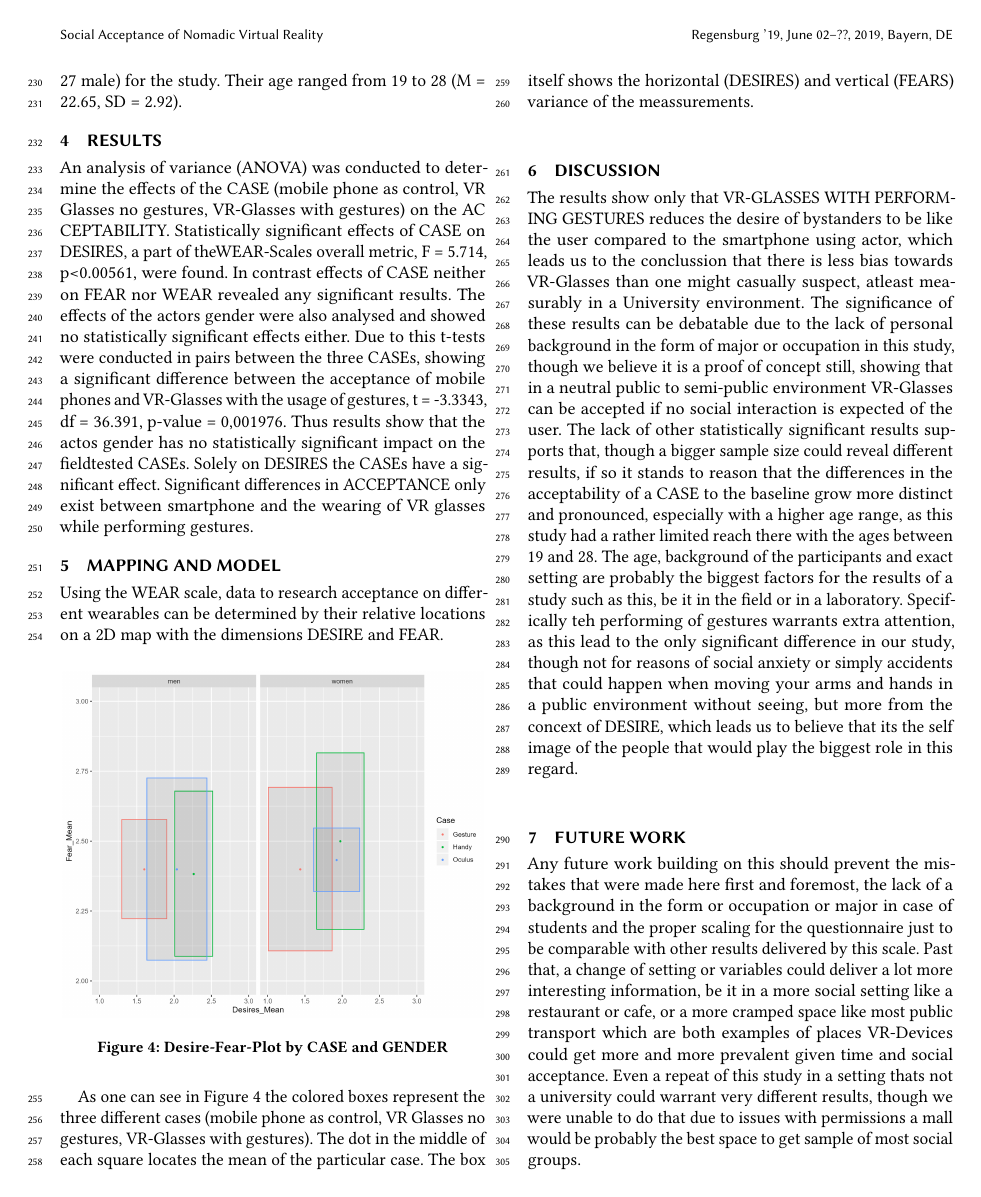
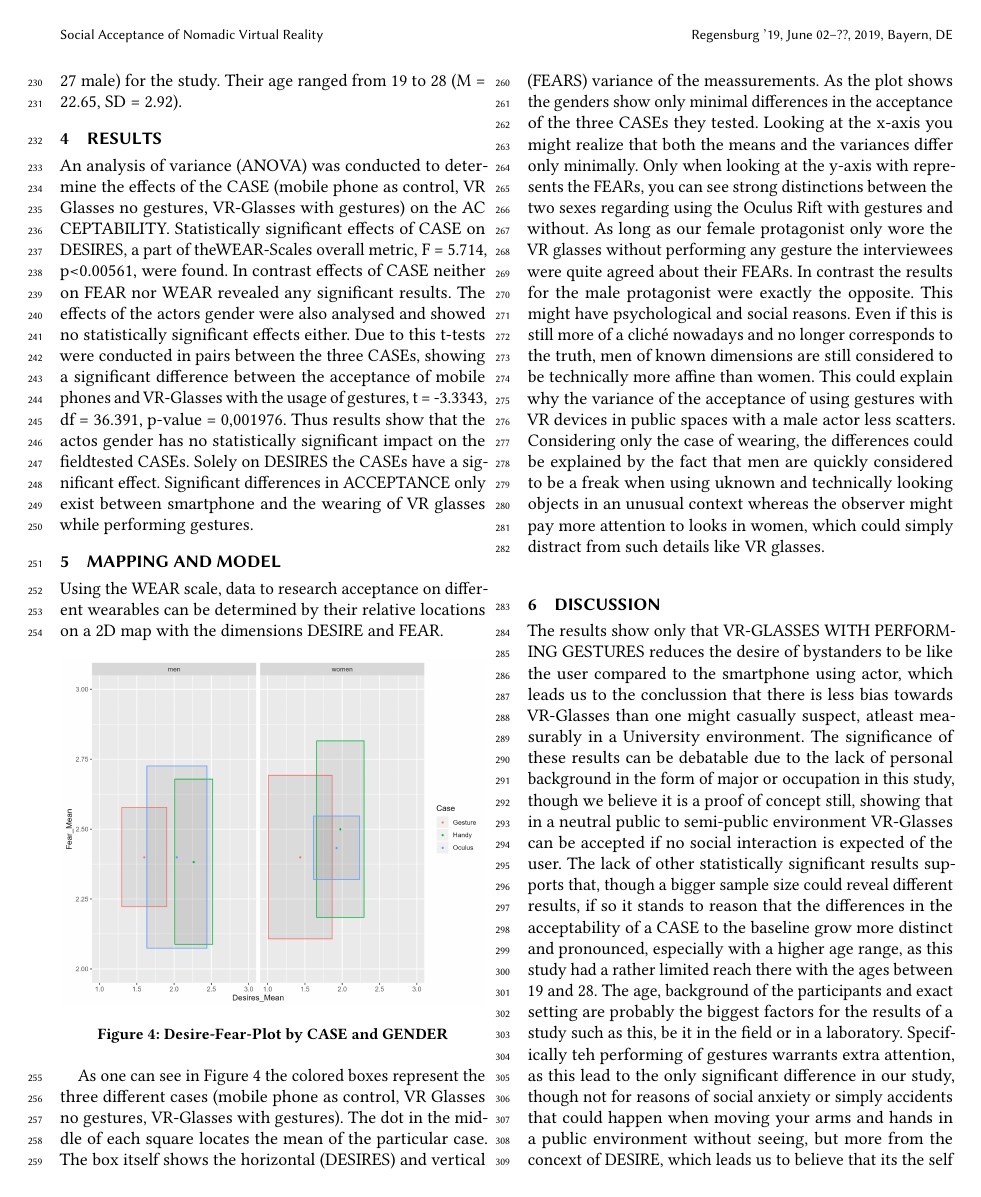
Before and after one commit to tomNedorost/MMI, a LaTeX paper (LaTeX Template/samples/sample-sigchi.tex): page 5 of 6. Compiled offline with pdfLaTeX.

Commit message:
M&M extend

```diff
--- a/LaTeX Template/samples/sample-sigchi.tex
+++ b/LaTeX Template/samples/sample-sigchi.tex
@@ -243,7 +243,7 @@ Using the WEAR scale, data to research acceptance on different wearables can be
 \caption{Desire-Fear-Plot by CASE and GENDER}
 \end{figure}
 
-As one can see in Figure 4 the colored boxes represent the three different cases  (mobile phone as control, VR Glasses no gestures, VR-Glasses with gestures). The dot in the middle of each square locates the mean of the particular case. The box itself shows the horizontal (DESIRES) and vertical (FEARS) variance of the meassurements.
+As one can see in Figure 4 the colored boxes represent the three different cases  (mobile phone as control, VR Glasses no gestures, VR-Glasses with gestures). The dot in the middle of each square locates the mean of the particular case. The box itself shows the horizontal (DESIRES) and vertical (FEARS) variance of the meassurements. As the plot shows the genders show only minimal differences in the acceptance of the three CASEs they tested. Looking at the x-axis you might realize that both the means and the variances differ only minimally. Only when looking at the y-axis with represents the FEARs, you can see strong distinctions between the two sexes regarding using the Oculus Rift with gestures and without. As long as our female protagonist only wore the VR glasses without performing any gesture the interviewees were quite agreed about their FEARs. In contrast the results for the male protagonist were exactly the opposite. This might have psychological and social reasons. Even if this is still more of a cliché nowadays and no longer corresponds to the truth, men of known dimensions are still considered to be technically more affine than women. This could explain why the variance of the acceptance of using gestures with VR devices in public spaces with a male actor less scatters. Considering only the case of wearing, the differences could be explained by the fact that men are quickly considered to be a freak when using uknown and technically looking objects in an unusual context whereas the observer might pay more attention to looks in women, which could simply distract from such details like VR glasses.
 
 \section {Discussion}
 The results show only that VR-GLASSES WITH PERFORMING GESTURES reduces the desire of bystanders to be like the user compared to the smartphone using actor, which leads us to the conclussion that there is less bias towards VR-Glasses than one might casually suspect, atleast measurably in a University environment. The significance of these results can be debatable due to the lack of personal background in the form of major or occupation in this study, though we believe it is a proof of concept still, showing that in a neutral public to semi-public environment VR-Glasses can be accepted if no social interaction is expected of the user. The lack of other statistically significant results supports that, though a bigger sample size could reveal different results, if so it stands to reason that the differences in the acceptability of a CASE to the baseline grow more distinct and pronounced, especially with a higher age range, as this study had a rather limited reach there with the ages between 19 and 28. The age, background of the participants and exact setting are probably the biggest factors for the results of a study such as this, be it in the field or in a laboratory.
```
Also changed, not shown: LaTeX Template/samples/sample-sigchi.pdf, 4 other files.
